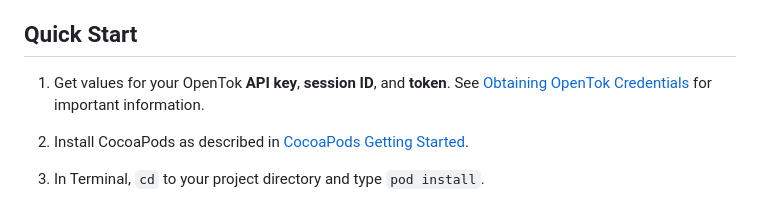
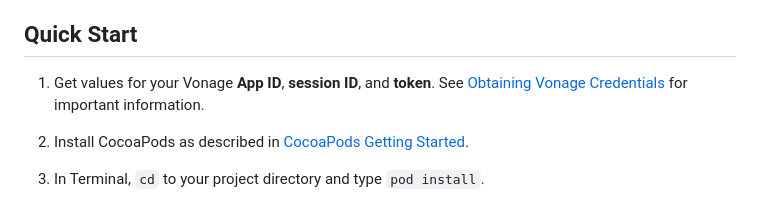
Before and after one commit to Vonage/vonage-video-ios-sdk-samples, a Markdown page: README.md, the part around the change. GitHub-like rendering.

Commit message:
VIDECO-11396 fix obtaining link

```diff
--- a/README.md
+++ b/README.md
@@ -12,8 +12,8 @@ using the Vonage iOS SDK. See the [License](LICENSE) for more information.
 Quick Start
 -----------
 
- 1. Get values for your OpenTok **API key**, **session ID**, and **token**.
-    See [Obtaining OpenTok Credentials](#obtaining-opentok-credentials)
+ 1. Get values for your Vonage **App ID**, **session ID**, and **token**.
+    See [Obtaining Vonage Credentials](#obtaining-vonage-credentials)
     for important information.
 
  1. Install CocoaPods as described in [CocoaPods Getting Started](https://guides.cocoapods.org/using/getting-started.html#getting-started).
```
